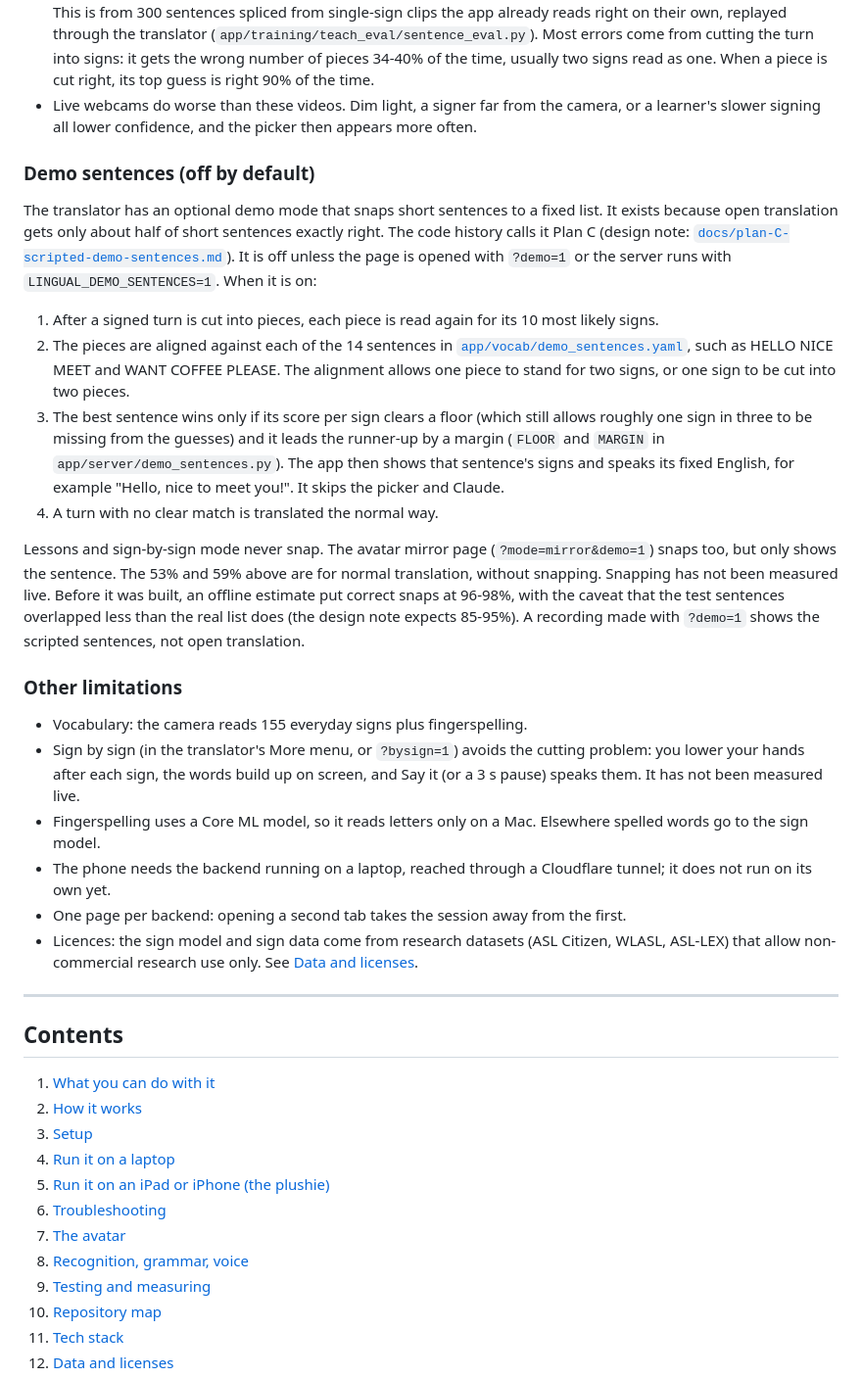
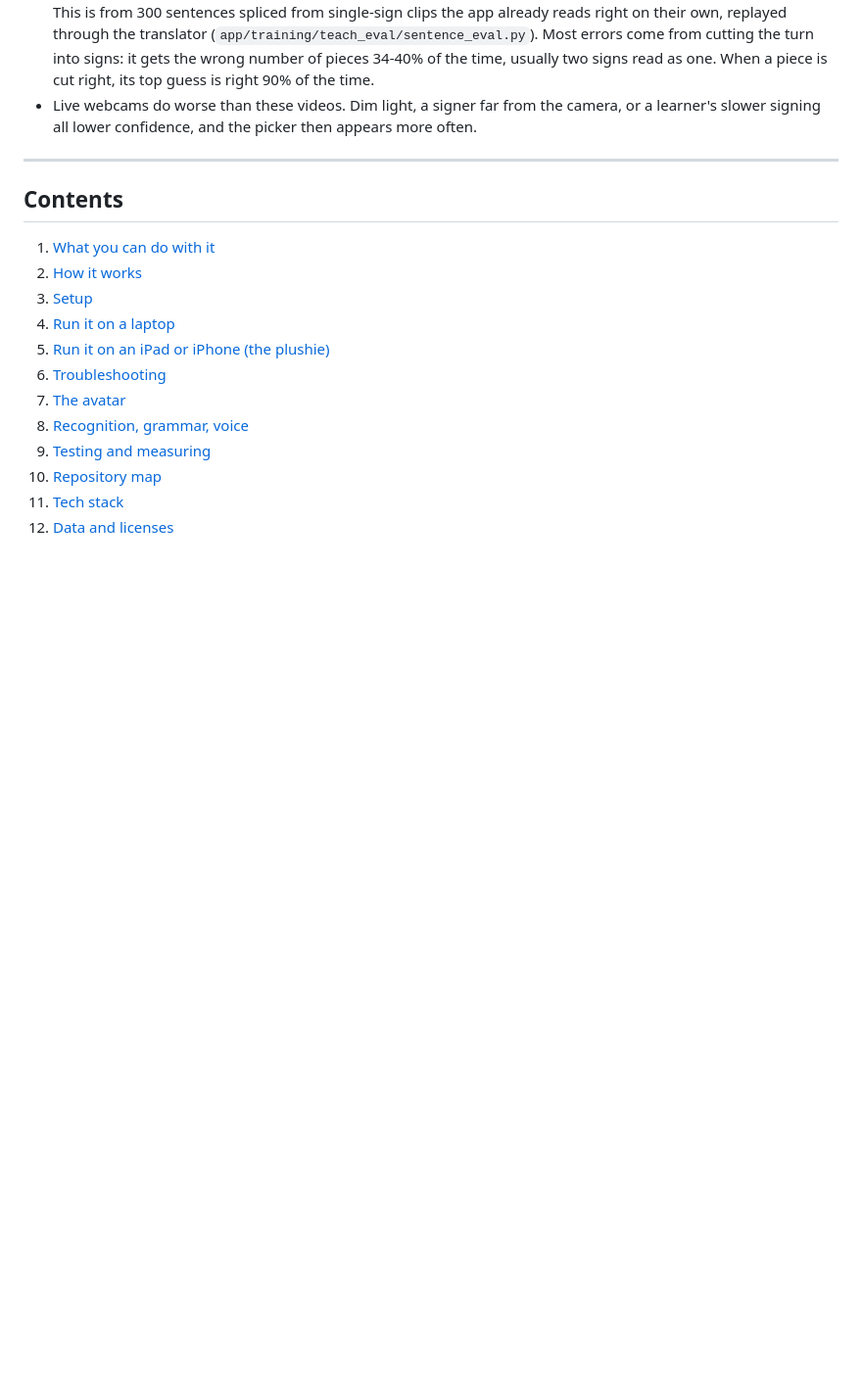
Before and after one commit to kevinyyin/lingual, a Markdown page: README.md, the part around the change. Shown at 98% size. Rendered like a GitHub page; blank space fills up the shorter version.

Commit message:
Update README
Removed demo sentences section and other limitations from README.

```diff
--- a/README.md
+++ b/README.md
@@ -35,41 +35,6 @@ Measured accuracy:
   guess is right 90% of the time.
 - Live webcams do worse than these videos. Dim light, a signer far from the camera, or a learner's slower signing all
   lower confidence, and the picker then appears more often.
-
-### Demo sentences (off by default)
-
-The translator has an optional demo mode that snaps short sentences to a fixed list. It exists because open
-translation gets only about half of short sentences exactly right. The code history calls it Plan C (design note:
-[`docs/plan-C-scripted-demo-sentences.md`](docs/plan-C-scripted-demo-sentences.md)). It is off unless the page is
-opened with `?demo=1` or the server runs with `LINGUAL_DEMO_SENTENCES=1`. When it is on:
-
-1. After a signed turn is cut into pieces, each piece is read again for its 10 most likely signs.
-2. The pieces are aligned against each of the 14 sentences in
-   [`app/vocab/demo_sentences.yaml`](app/vocab/demo_sentences.yaml), such as HELLO NICE MEET and WANT COFFEE PLEASE.
-   The alignment allows one piece to stand for two signs, or one sign to be cut into two pieces.
-3. The best sentence wins only if its score per sign clears a floor (which still allows roughly one sign in three to
-   be missing from the guesses) and it leads the runner-up by a margin (`FLOOR` and `MARGIN` in
-   `app/server/demo_sentences.py`). The app then shows that sentence's signs and speaks its fixed English, for example
-   "Hello, nice to meet you!". It skips the picker and Claude.
-4. A turn with no clear match is translated the normal way.
-
-Lessons and sign-by-sign mode never snap. The avatar mirror page (`?mode=mirror&demo=1`) snaps too, but only shows
-the sentence. The 53% and 59% above are for normal translation, without snapping. Snapping has not been measured
-live. Before it was built, an offline estimate put correct snaps at 96-98%, with the caveat that the test sentences
-overlapped less than the real list does (the design note expects 85-95%). A recording made with `?demo=1` shows the
-scripted sentences, not open translation.
-
-### Other limitations
-
-- Vocabulary: the camera reads 155 everyday signs plus fingerspelling.
-- Sign by sign (in the translator's More menu, or `?bysign=1`) avoids the cutting problem: you lower your hands after
-  each sign, the words build up on screen, and Say it (or a 3 s pause) speaks them. It has not been measured live.
-- Fingerspelling uses a Core ML model, so it reads letters only on a Mac. Elsewhere spelled words go to the sign model.
-- The phone needs the backend running on a laptop, reached through a Cloudflare tunnel; it does not run on its own yet.
-- One page per backend: opening a second tab takes the session away from the first.
-- Licences: the sign model and sign data come from research datasets (ASL Citizen, WLASL, ASL-LEX) that allow
-  non-commercial research use only. See [Data and licenses](#data-and-licenses).
-
 ---
 
 ## Contents
```
